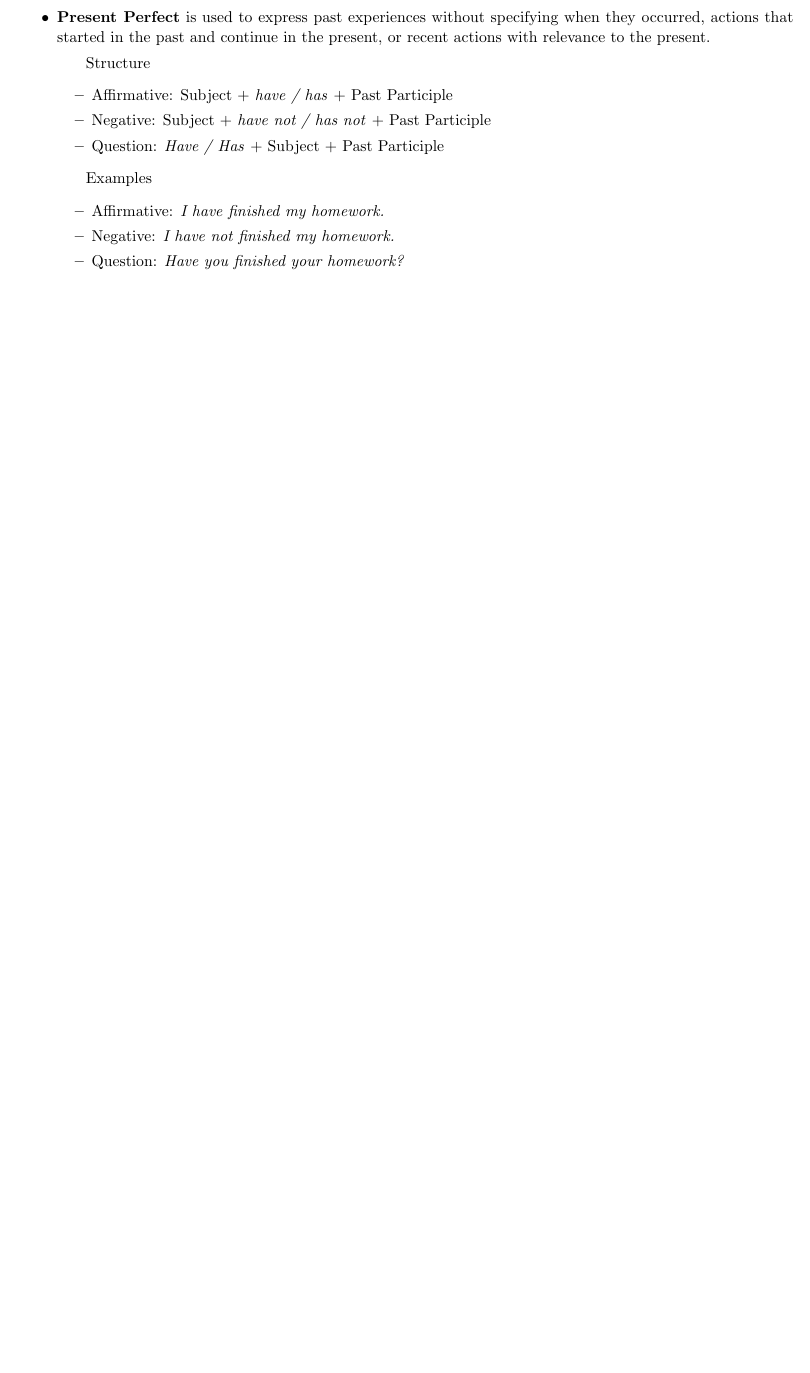
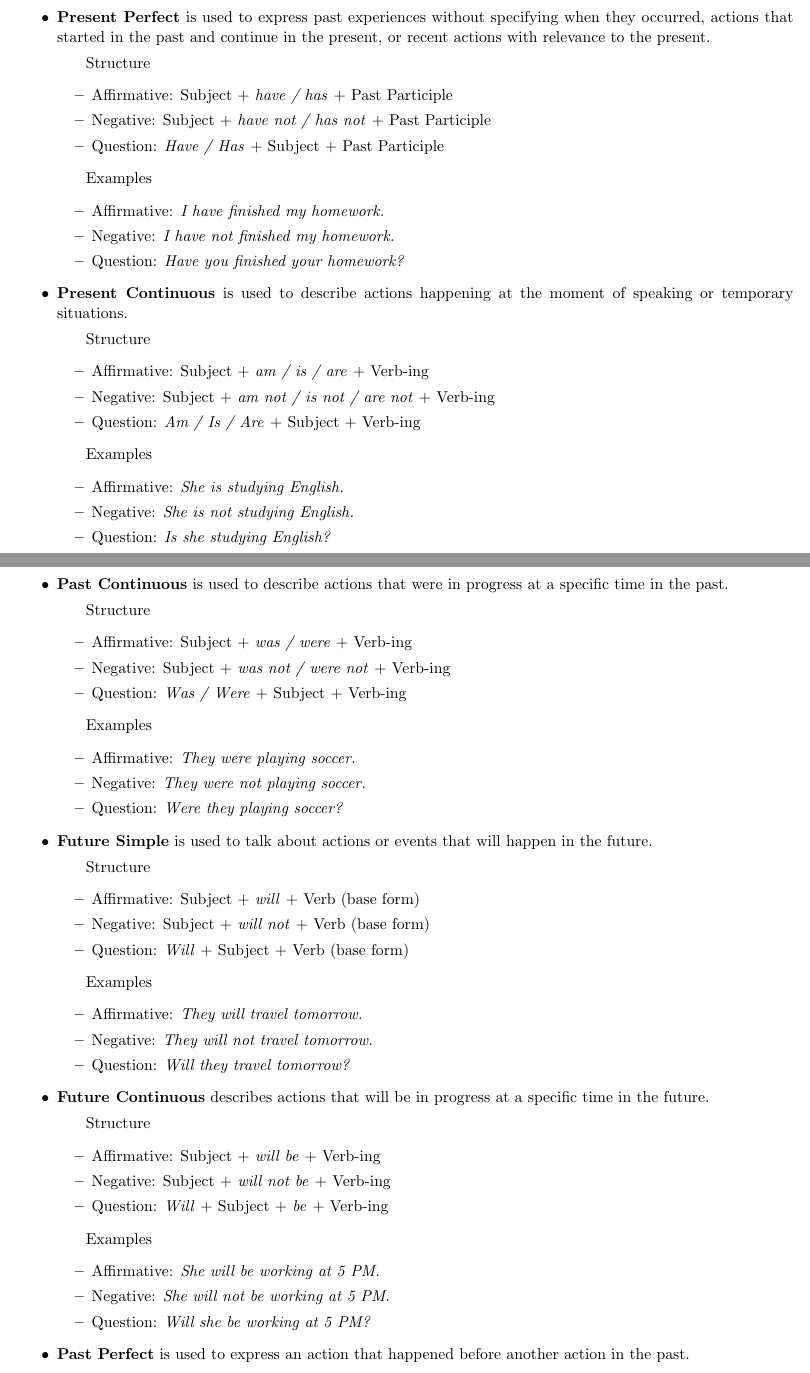
Before and after one commit to maxi03462/Cheat-Sheet-English-Verb-Tenses, a LaTeX document (cheatSheat.tex, which reads tiemposVerbales.tex): part of page 1 of 6 before the commit and two parts of pages 1 and 2 of 7 after it, the two joined at a grey line, cut so that both start at the same text, the shorter picture padded with empty space. Compiled offline with pdfLaTeX.

Commit message:
Le pedí a chatgpt mas tiempos verbales, los tengo que revisar mejor

```diff
--- a/tiemposVerbales.tex
+++ b/tiemposVerbales.tex
@@ -49,4 +49,68 @@
 	\item Question: \textit{Have you finished your homework?}
 \end{itemize}
 
+\item  \textbf{Present Continuous} is used to describe actions happening at the moment of speaking or temporary situations.
+
+\subitem {Structure}
+\begin{itemize}
+	\item Affirmative: Subject + \textit{am / is / are} + Verb-ing
+	\item Negative: Subject + \textit{am not / is not / are not} + Verb-ing
+	\item Question: \textit{Am / Is / Are} + Subject + Verb-ing
 \end{itemize}
+
+\subitem {Examples}
+\begin{itemize}
+	\item Affirmative: \textit{She is studying English.}
+	\item Negative: \textit{She is not studying English.}
+	\item Question: \textit{Is she studying English?}
+\end{itemize}
+
+\item  \textbf{Past Continuous} is used to describe actions that were in progress at a specific time in the past.
+
+\subitem {Structure}
+\begin{itemize}
+	\item Affirmative: Subject + \textit{was / were} + Verb-ing
+	\item Negative: Subject + \textit{was not / were not} + Verb-ing
+	\item Question: \textit{Was / Were} + Subject + Verb-ing
+\end{itemize}
+
+\subitem {Examples}
+\begin{itemize}
+	\item Affirmative: \textit{They were playing soccer.}
+	\item Negative: \textit{They were not playing soccer.}
+	\item Question: \textit{Were they playing soccer?}
+\end{itemize}
+
+\item  \textbf{Future Simple} is used to talk about actions or events that will happen in the future.
+
+\subitem {Structure}
+\begin{itemize}
+	\item Affirmative: Subject + \textit{will} + Verb (base form)
+	\item Negative: Subject + \textit{will not} + Verb (base form)
+	\item Question: \textit{Will} + Subject + Verb (base form)
+\end{itemize}
+
+\subitem {Examples}
+\begin{itemize}
+	\item Affirmative: \textit{They will travel tomorrow.}
+	\item Negative: \textit{They will not travel tomorrow.}
+	\item Question: \textit{Will they travel tomorrow?}
+\end{itemize}
+
+\item  \textbf{Future Continuous} describes actions that will be in progress at a specific time in the future.
+
+\subitem {Structure}
+\begin{itemize}
+	\item Affirmative: Subject + \textit{will be} + Verb-ing
+	\item Negative: Subject + \textit{will not be} + Verb-ing
+	\item Question: \textit{Will} + Subject + \textit{be} + Verb-ing
+\end{itemize}
+
+\subitem {Examples}
+\begin{itemize}
+	\item Affirmative: \textit{She will be working at 5 PM.}
+	\item Negative: \textit{She will not be working at 5 PM.}
+	\item Question: \textit{Will she be working at 5 PM?}
+\end{itemize}
+
+\item  \textbf{Past Perfect} is used to express an action that happened before another action in the past.
```
Also changed, not shown: cheatSheat.pdf, tiemposVerbales.tex (15 more changed lines).
